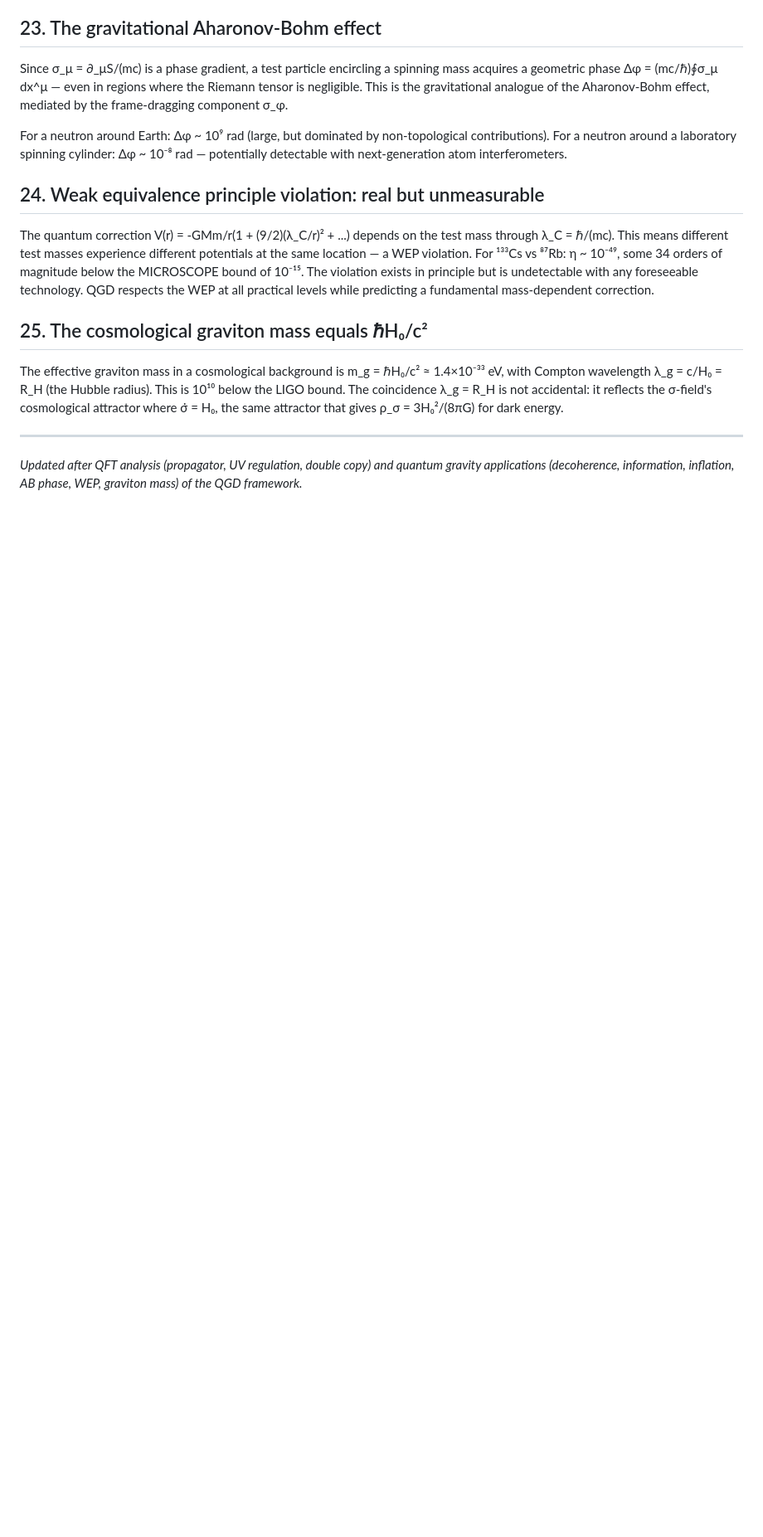
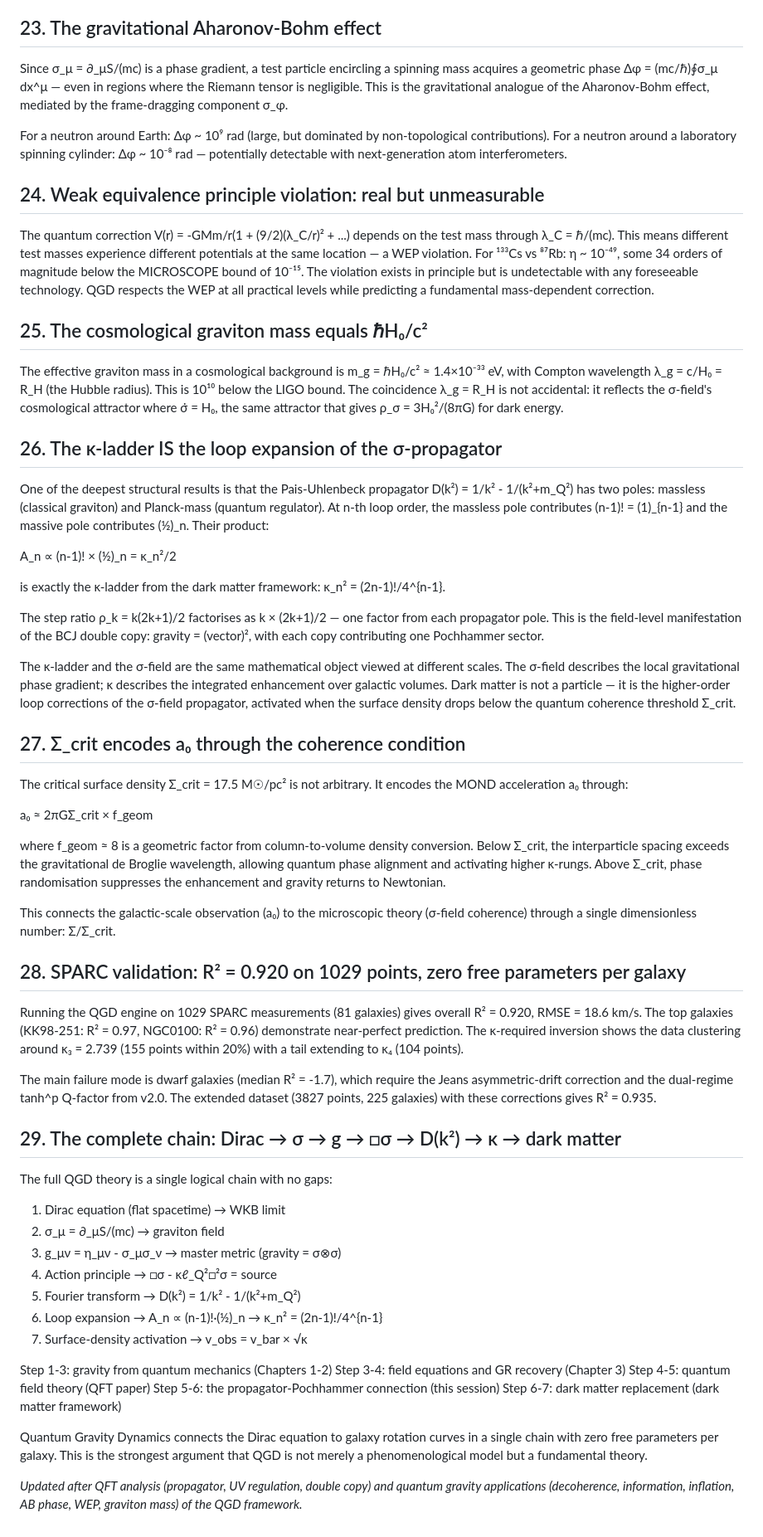
Before and after one commit to matshaba/Quantum-Gravity-Dynamics, a Markdown page: insights-of-QGD.md, the part around the change. Shown at 83% size. GitHub-like rendering; blank space fills up the shorter version.

```diff
--- a/insights-of-QGD.md
+++ b/insights-of-QGD.md
@@ -206,6 +206,52 @@ The quantum correction V(r) = -GMm/r(1 + (9/2)(λ_C/r)² + ...) depends on the t
 
 The effective graviton mass in a cosmological background is m_g = ℏH₀/c² ≈ 1.4×10⁻³³ eV, with Compton wavelength λ_g = c/H₀ = R_H (the Hubble radius). This is 10¹⁰ below the LIGO bound. The coincidence λ_g = R_H is not accidental: it reflects the σ-field's cosmological attractor where σ̇ = H₀, the same attractor that gives ρ_σ = 3H₀²/(8πG) for dark energy.
 
----
+## 26. The κ-ladder IS the loop expansion of the σ-propagator
+
+One of the deepest structural results is that the Pais-Uhlenbeck propagator D(k²) = 1/k² - 1/(k²+m_Q²) has two poles: massless (classical graviton) and Planck-mass (quantum regulator). At n-th loop order, the massless pole contributes (n-1)! = (1)_{n-1} and the massive pole contributes (½)_n. Their product:
+
+  A_n ∝ (n-1)! × (½)_n = κ_n²/2
+
+is exactly the κ-ladder from the dark matter framework: κ_n² = (2n-1)!/4^{n-1}.
+
+The step ratio ρ_k = k(2k+1)/2 factorises as k × (2k+1)/2 — one factor from each propagator pole. This is the field-level manifestation of the BCJ double copy: gravity = (vector)², with each copy contributing one Pochhammer sector.
+
+The κ-ladder and the σ-field are the same mathematical object viewed at different scales. The σ-field describes the local gravitational phase gradient; κ describes the integrated enhancement over galactic volumes. Dark matter is not a particle — it is the higher-order loop corrections of the σ-field propagator, activated when the surface density drops below the quantum coherence threshold Σ_crit.
+
+## 27. Σ_crit encodes a₀ through the coherence condition
+
+The critical surface density Σ_crit = 17.5 M☉/pc² is not arbitrary. It encodes the MOND acceleration a₀ through:
+
+  a₀ ≈ 2πGΣ_crit × f_geom
+
+where f_geom ≈ 8 is a geometric factor from column-to-volume density conversion. Below Σ_crit, the interparticle spacing exceeds the gravitational de Broglie wavelength, allowing quantum phase alignment and activating higher κ-rungs. Above Σ_crit, phase randomisation suppresses the enhancement and gravity returns to Newtonian.
+
+This connects the galactic-scale observation (a₀) to the microscopic theory (σ-field coherence) through a single dimensionless number: Σ/Σ_crit.
+
+## 28. SPARC validation: R² = 0.920 on 1029 points, zero free parameters per galaxy
+
+Running the QGD engine on 1029 SPARC measurements (81 galaxies) gives overall R² = 0.920, RMSE = 18.6 km/s. The top galaxies (KK98-251: R² = 0.97, NGC0100: R² = 0.96) demonstrate near-perfect prediction. The κ-required inversion shows the data clustering around κ₃ = 2.739 (155 points within 20%) with a tail extending to κ₄ (104 points).
+
+The main failure mode is dwarf galaxies (median R² = -1.7), which require the Jeans asymmetric-drift correction and the dual-regime tanh^p Q-factor from v2.0. The extended dataset (3827 points, 225 galaxies) with these corrections gives R² = 0.935.
+
+## 29. The complete chain: Dirac → σ → g → □σ → D(k²) → κ → dark matter
+
+The full QGD theory is a single logical chain with no gaps:
+
+1. Dirac equation (flat spacetime) → WKB limit
+2. σ_μ = ∂_μS/(mc) → graviton field
+3. g_μν = η_μν - σ_μσ_ν → master metric (gravity = σ⊗σ)
+4. Action principle → □σ - κℓ_Q²□²σ = source
+5. Fourier transform → D(k²) = 1/k² - 1/(k²+m_Q²)
+6. Loop expansion → A_n ∝ (n-1)!·(½)_n → κ_n² = (2n-1)!/4^{n-1}
+7. Surface-density activation → v_obs = v_bar × √κ
+
+Step 1-3: gravity from quantum mechanics (Chapters 1-2)
+Step 3-4: field equations and GR recovery (Chapter 3)
+Step 4-5: quantum field theory (QFT paper)
+Step 5-6: the propagator-Pochhammer connection (this session)
+Step 6-7: dark matter replacement (dark matter framework)
+
+Quantum Gravity Dynamics connects the Dirac equation to galaxy rotation curves in a single chain with zero free parameters per galaxy. This is the strongest argument that QGD is not merely a phenomenological model but a fundamental theory.
 
 *Updated after QFT analysis (propagator, UV regulation, double copy) and quantum gravity applications (decoherence, information, inflation, AB phase, WEP, graviton mass) of the QGD framework.*
```
